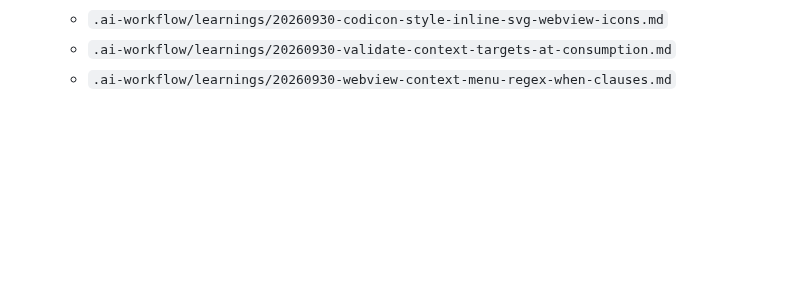
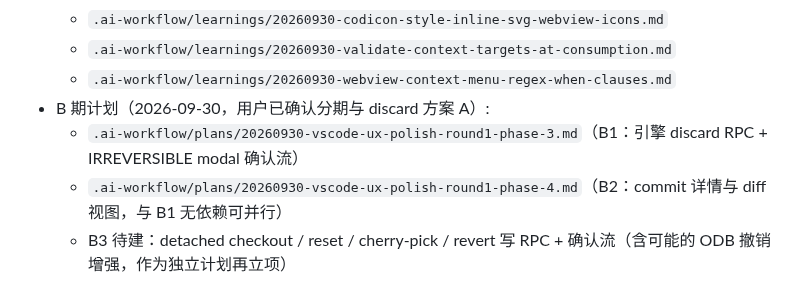
Before and after one commit to pandas-coding/git-bamboo, a Markdown page: .ai-workflow/ideas/20260929-vscode-ux-polish-round1.md, the part around the change. GitHub-like rendering; blank space fills up the shorter version.

```diff
--- a/.ai-workflow/ideas/20260929-vscode-ux-polish-round1.md
+++ b/.ai-workflow/ideas/20260929-vscode-ux-polish-round1.md
@@ -57,3 +57,7 @@ tags: [git, vscode-extension, ui]
   - `.ai-workflow/learnings/20260930-codicon-style-inline-svg-webview-icons.md`
   - `.ai-workflow/learnings/20260930-validate-context-targets-at-consumption.md`
   - `.ai-workflow/learnings/20260930-webview-context-menu-regex-when-clauses.md`
+- B 期计划（2026-09-30，用户已确认分期与 discard 方案 A）:
+  - `.ai-workflow/plans/20260930-vscode-ux-polish-round1-phase-3.md`（B1：引擎 discard RPC + IRREVERSIBLE modal 确认流）
+  - `.ai-workflow/plans/20260930-vscode-ux-polish-round1-phase-4.md`（B2：commit 详情与 diff 视图，与 B1 无依赖可并行）
+  - B3 待建：detached checkout / reset / cherry-pick / revert 写 RPC + 确认流（含可能的 ODB 撤销增强，作为独立计划再立项）
```
Also changed, not shown: .ai-workflow/plans/20260930-vscode-ux-polish-round1-phase-3.md (added, +111 -0 lines), .ai-workflow/plans/20260930-vscode-ux-polish-round1-phase-4.md (added, +104 -0 lines).
